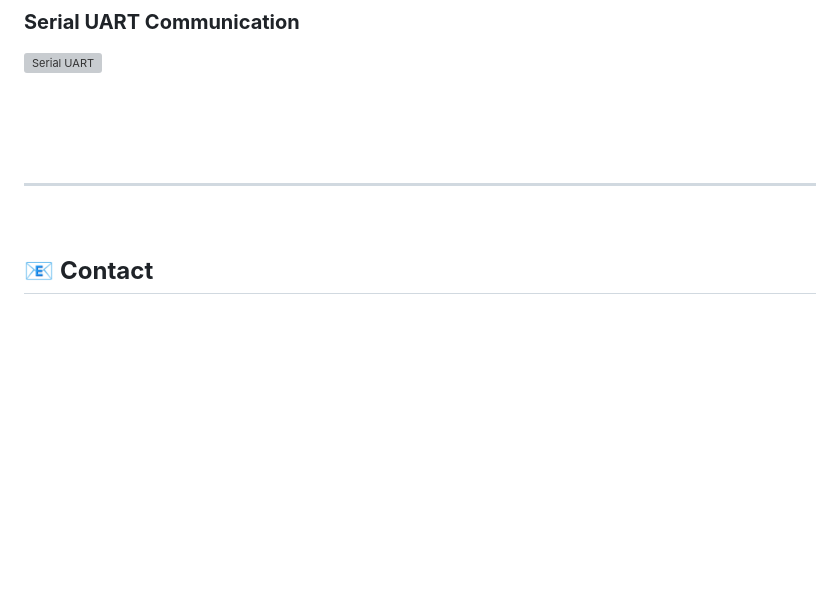
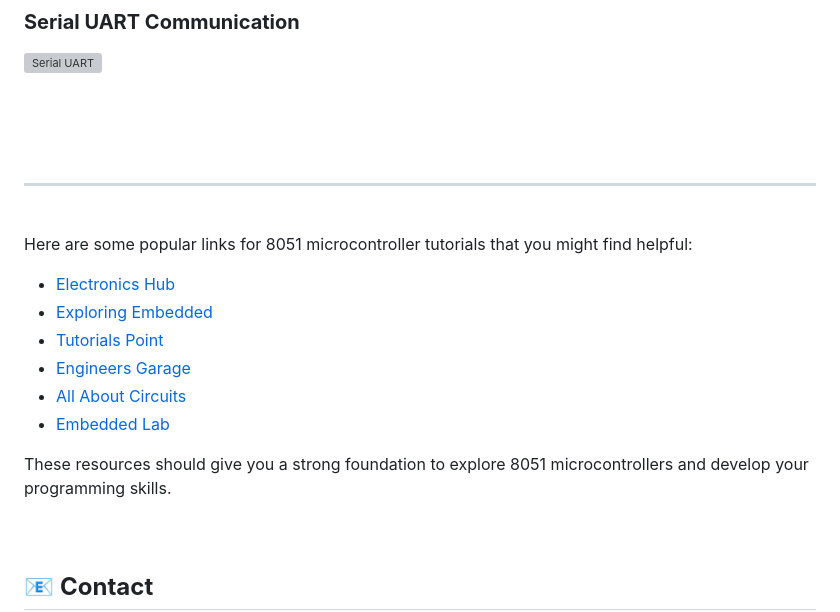
Before and after one commit to gmostofabd/8051-Assembly-Programming-and-Proteus-Simulation, a Markdown page: README.md, the part around the change. Drawn GitHub-style; blank space fills up the shorter version; grey boxes are pictures that could not be loaded.

```diff
--- a/README.md
+++ b/README.md
@@ -156,6 +156,25 @@ Here are some images from our test cycles. These examples are constantly updated
 <hr/>
 <br/>
 
+
+
+Here are some popular links for 8051 microcontroller tutorials that you might find helpful:
+
+- [Electronics Hub](https://www.electronicshub.org/8051-microcontroller-basics/)
+- [Exploring Embedded](https://exploreembedded.com/wiki/8051_Introduction)
+- [Tutorials Point](https://www.tutorialspoint.com/microprocessor/microcontroller_8051.htm)
+- [Engineers Garage](https://www.engineersgarage.com/8051-microcontroller-projects-and-tutorials/)
+- [All About Circuits](https://www.allaboutcircuits.com/technical-articles/an-introduction-to-the-8051-microcontroller-the-basics/)
+- [Embedded Lab](http://embedded-lab.com/blog/8051-microcontroller/)
+
+These resources should give you a strong foundation to explore 8051 microcontrollers and develop your programming skills.
+<br/>
+<br/>
+<br/>
+
+
+
+
 ## 📧 **Contact**
 
 For queries, reach out at [**mostofa.melab@gmail.com**](mailto:mostofa.melab@gmail.com).
```
